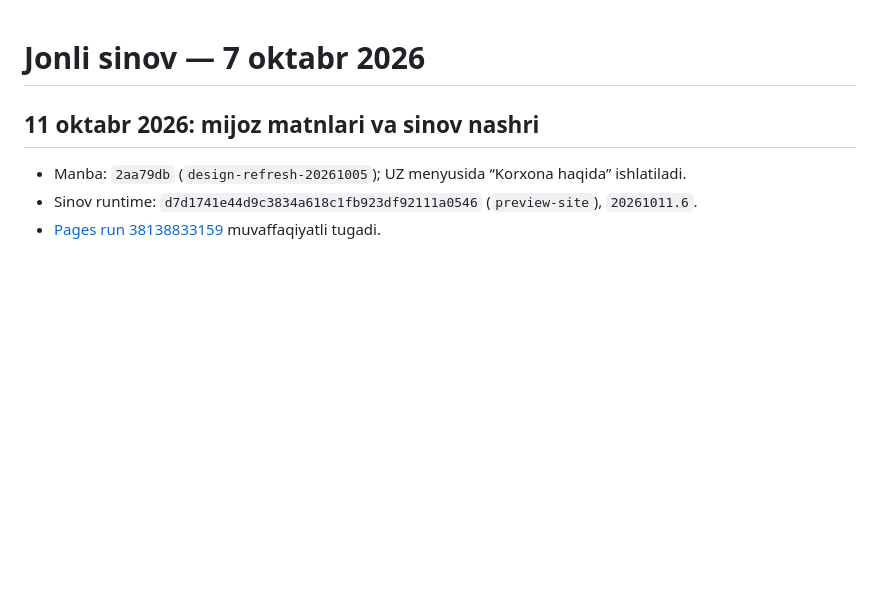
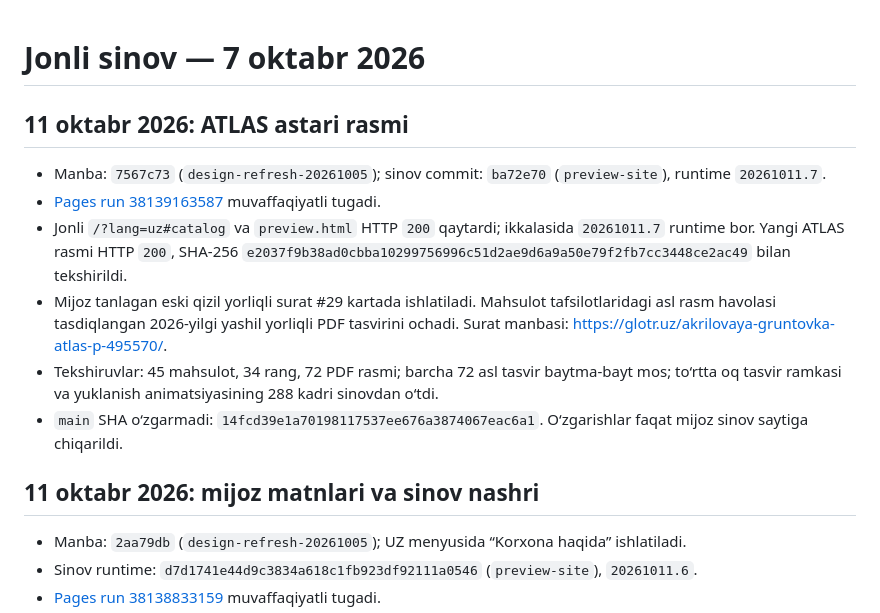
Before and after one commit to dilmurodmuxsinjonov/elementpaint, a Markdown page: docs/preview-publication.md, the part around the change. Drawn GitHub-style; blank space fills up the shorter version.

Commit message:
Record Atlas photo preview publication

```diff
--- a/docs/preview-publication.md
+++ b/docs/preview-publication.md
@@ -1,4 +1,13 @@
 # Jonli sinov — 7 oktabr 2026
+
+## 11 oktabr 2026: ATLAS astari rasmi
+
+- Manba: `7567c73` (`design-refresh-20261005`); sinov commit: `ba72e70` (`preview-site`), runtime `20261011.7`.
+- [Pages run 38139163587](https://github.com/dilmurodmuxsinjonov/elementpaint/actions/runs/38139163587) muvaffaqiyatli tugadi.
+- Jonli `/?lang=uz#catalog` va `preview.html` HTTP `200` qaytardi; ikkalasida `20261011.7` runtime bor. Yangi ATLAS rasmi HTTP `200`, SHA-256 `e2037f9b38ad0cbba10299756996c51d2ae9d6a9a50e79f2fb7cc3448ce2ac49` bilan tekshirildi.
+- Mijoz tanlagan eski qizil yorliqli surat #29 kartada ishlatiladi. Mahsulot tafsilotlaridagi asl rasm havolasi tasdiqlangan 2026-yilgi yashil yorliqli PDF tasvirini ochadi. Surat manbasi: https://glotr.uz/akrilovaya-gruntovka-atlas-p-495570/.
+- Tekshiruvlar: 45 mahsulot, 34 rang, 72 PDF rasmi; barcha 72 asl tasvir baytma-bayt mos; to‘rtta oq tasvir ramkasi va yuklanish animatsiyasining 288 kadri sinovdan o‘tdi.
+- `main` SHA o‘zgarmadi: `14fcd39e1a70198117537ee676a3874067eac6a1`. O‘zgarishlar faqat mijoz sinov saytiga chiqarildi.
 
 ## 11 oktabr 2026: mijoz matnlari va sinov nashri
 
```
